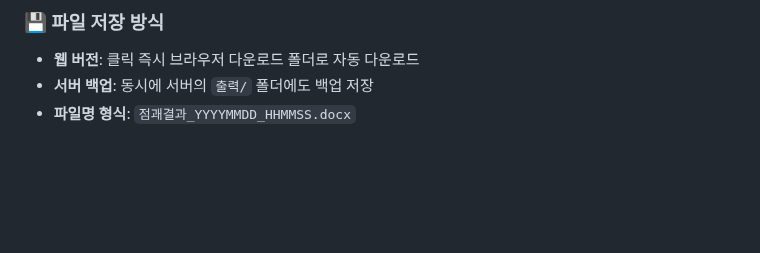
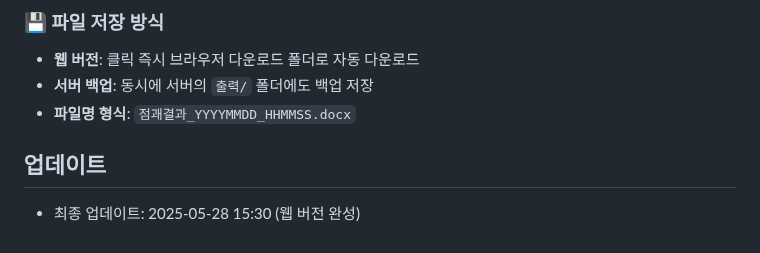
Before and after one commit to Bryan35406/iching-webapp, a Markdown page: README.md, the part around the change. Rendered like a GitHub page; blank space fills up the shorter version.

Commit message:
Update README - force new deployment trigger

```diff
--- a/README.md
+++ b/README.md
@@ -177,3 +177,6 @@ python app.py
 - **웹 버전**: 클릭 즉시 브라우저 다운로드 폴더로 자동 다운로드
 - **서버 백업**: 동시에 서버의 `출력/` 폴더에도 백업 저장
 - **파일명 형식**: `점괘결과_YYYYMMDD_HHMMSS.docx`
+
+## 업데이트
+- 최종 업데이트: 2025-05-28 15:30 (웹 버전 완성)
```
